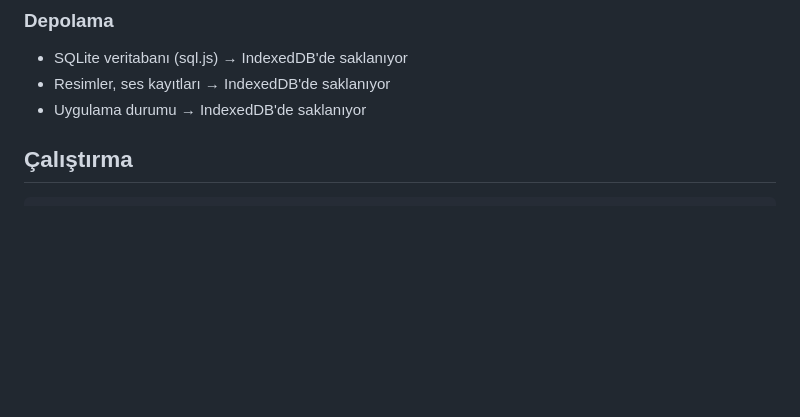
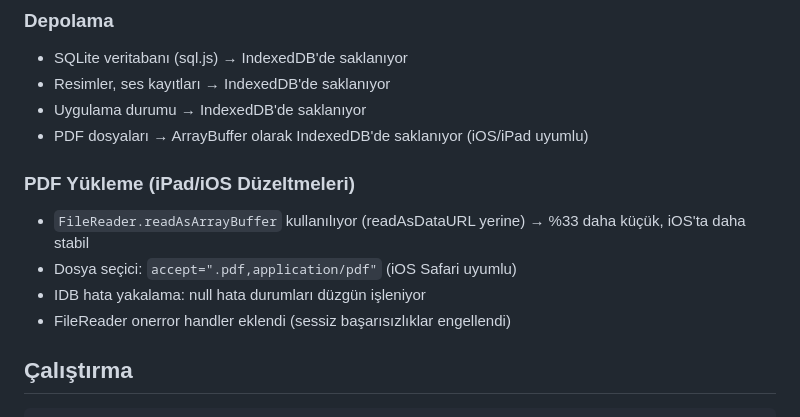
Before and after one commit to raedanoran1/kpss-takip, a Markdown page: replit.md, the part around the change. Drawn GitHub-style; blank space fills up the shorter version.

Commit message:
docs: update replit.md with iOS PDF fix notes

````diff
--- a/replit.md
+++ b/replit.md
@@ -49,6 +49,13 @@ web_resources/          # Ses dosyaları (Cevşen MP3'leri)
 - SQLite veritabanı (sql.js) → IndexedDB'de saklanıyor
 - Resimler, ses kayıtları → IndexedDB'de saklanıyor
 - Uygulama durumu → IndexedDB'de saklanıyor
+- PDF dosyaları → ArrayBuffer olarak IndexedDB'de saklanıyor (iOS/iPad uyumlu)
+
+### PDF Yükleme (iPad/iOS Düzeltmeleri)
+- `FileReader.readAsArrayBuffer` kullanılıyor (readAsDataURL yerine) → %33 daha küçük, iOS'ta daha stabil
+- Dosya seçici: `accept=".pdf,application/pdf"` (iOS Safari uyumlu)
+- IDB hata yakalama: null hata durumları düzgün işleniyor
+- FileReader onerror handler eklendi (sessiz başarısızlıklar engellendi)
 
 ## Çalıştırma
 ```bash
````
